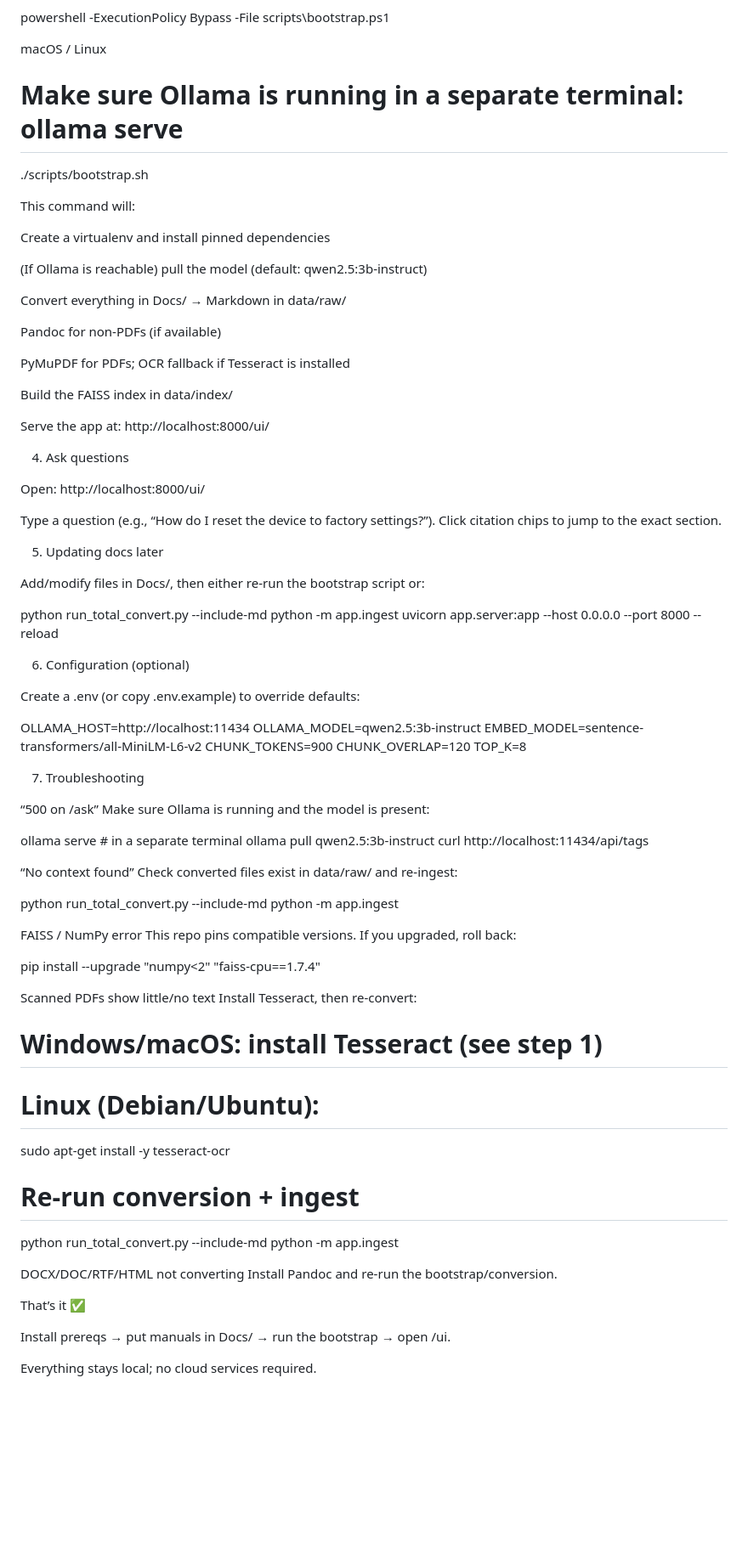
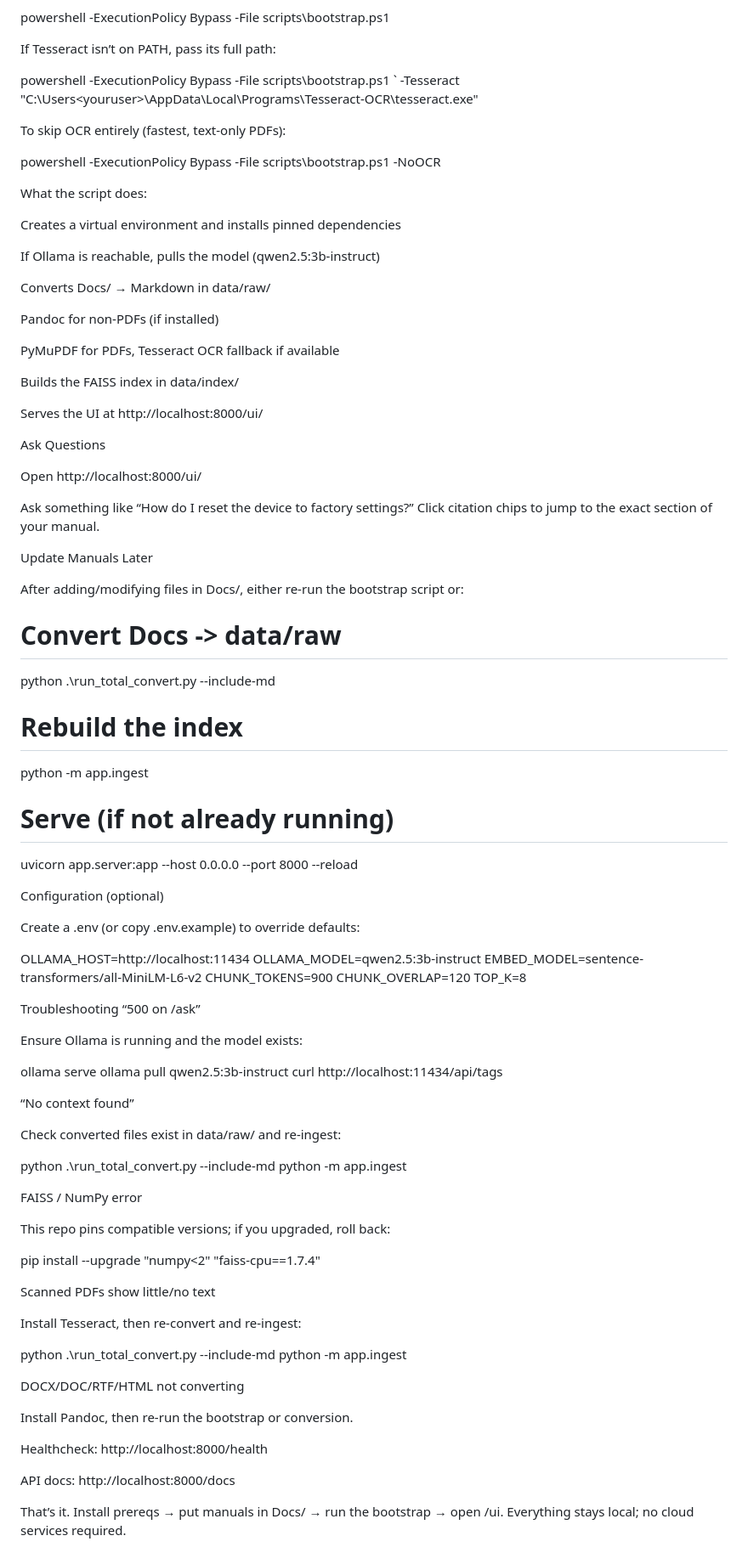
Before and after one commit to cgarryZA/DocChat-Local, a Markdown page: README.md, the part around one of its changes. Shown at 85% size. Rendered like a GitHub page; blank space fills up the shorter version.

Commit message:
Updated README with new setup instructions

```diff
--- a/README.md
+++ b/README.md
@@ -140,42 +114,52 @@ Windows (PowerShell)
 powershell -ExecutionPolicy Bypass -File scripts\bootstrap.ps1
 
-macOS / Linux
-# Make sure Ollama is running in a separate terminal:  ollama serve
-./scripts/bootstrap.sh
+
+If Tesseract isn’t on PATH, pass its full path:
+
+powershell -ExecutionPolicy Bypass -File scripts\bootstrap.ps1 `
+  -Tesseract "C:\Users\<youruser>\AppData\Local\Programs\Tesseract-OCR\tesseract.exe"
 
 
-This command will:
+To skip OCR entirely (fastest, text-only PDFs):
 
-Create a virtualenv and install pinned dependencies
+powershell -ExecutionPolicy Bypass -File scripts\bootstrap.ps1 -NoOCR
 
-(If Ollama is reachable) pull the model (default: qwen2.5:3b-instruct)
 
-Convert everything in Docs/ → Markdown in data/raw/
+What the script does:
 
-Pandoc for non-PDFs (if available)
+Creates a virtual environment and installs pinned dependencies
 
-PyMuPDF for PDFs; OCR fallback if Tesseract is installed
+If Ollama is reachable, pulls the model (qwen2.5:3b-instruct)
 
-Build the FAISS index in data/index/
+Converts Docs/ → Markdown in data/raw/
 
-Serve the app at: http://localhost:8000/ui/
+Pandoc for non-PDFs (if installed)
 
-4) Ask questions
+PyMuPDF for PDFs, Tesseract OCR fallback if available
 
-Open: http://localhost:8000/ui/
+Builds the FAISS index in data/index/
 
-Type a question (e.g., “How do I reset the device to factory settings?”).
-Click citation chips to jump to the exact section.
+Serves the UI at http://localhost:8000/ui/
 
-5) Updating docs later
+Ask Questions
 
-Add/modify files in Docs/, then either re-run the bootstrap script or:
+Open http://localhost:8000/ui/
 
-python run_total_convert.py --include-md
+Ask something like “How do I reset the device to factory settings?”
+Click citation chips to jump to the exact section of your manual.
+
+Update Manuals Later
+
+After adding/modifying files in Docs/, either re-run the bootstrap script or:
+
+# Convert Docs -> data/raw
+python .\run_total_convert.py --include-md
+# Rebuild the index
 python -m app.ingest
+# Serve (if not already running)
 uvicorn app.server:app --host 0.0.0.0 --port 8000 --reload
 
-6) Configuration (optional)
+Configuration (optional)
 
 Create a .env (or copy .env.example) to override defaults:
 
@@ -186,46 +170,43 @@ CHUNK_TOKENS=900
 CHUNK_OVERLAP=120
 TOP_K=8
 
-7) Troubleshooting
+Troubleshooting
+“500 on /ask”
 
-“500 on /ask”
-Make sure Ollama is running and the model is present:
+Ensure Ollama is running and the model exists:
 
-ollama serve                  # in a separate terminal
+ollama serve
 ollama pull qwen2.5:3b-instruct
 curl http://localhost:11434/api/tags
 
+“No context found”
 
-“No context found”
 Check converted files exist in data/raw/ and re-ingest:
 
-python run_total_convert.py --include-md
+python .\run_total_convert.py --include-md
 python -m app.ingest
 
+FAISS / NumPy error
 
-FAISS / NumPy error
-This repo pins compatible versions. If you upgraded, roll back:
+This repo pins compatible versions; if you upgraded, roll back:
 
 pip install --upgrade "numpy<2" "faiss-cpu==1.7.4"
 
+Scanned PDFs show little/no text
 
-Scanned PDFs show little/no text
-Install Tesseract, then re-convert:
+Install Tesseract, then re-convert and re-ingest:
 
-# Windows/macOS: install Tesseract (see step 1)
-# Linux (Debian/Ubuntu):
-sudo apt-get install -y tesseract-ocr
-
-# Re-run conversion + ingest
-python run_total_convert.py --include-md
+python .\run_total_convert.py --include-md
 python -m app.ingest
 
+DOCX/DOC/RTF/HTML not converting
 
-DOCX/DOC/RTF/HTML not converting
-Install Pandoc and re-run the bootstrap/conversion.
+Install Pandoc, then re-run the bootstrap or conversion.
 
-That’s it ✅
+Healthcheck: http://localhost:8000/health
 
+API docs: http://localhost:8000/docs
+
+That’s it.
 Install prereqs → put manuals in Docs/ → run the bootstrap → open /ui.
-
 Everything stays local; no cloud services required.
```
Also changed, not shown: other parts of README.md (+55 -81 lines).
